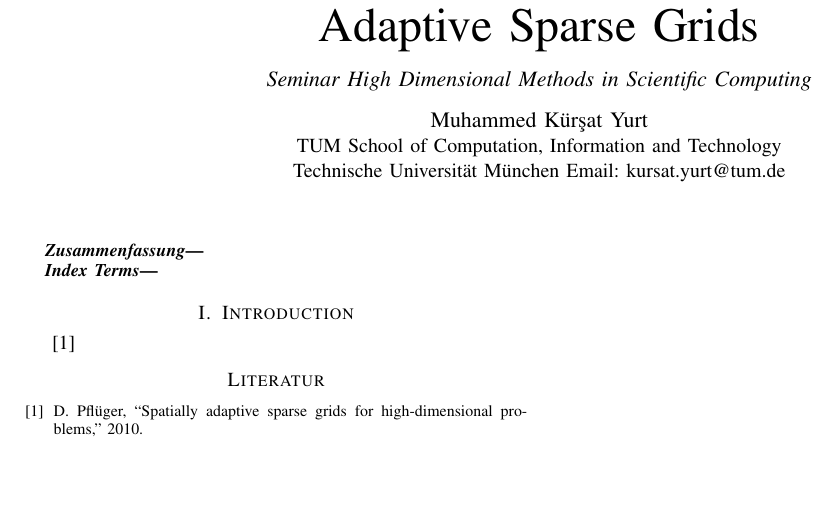
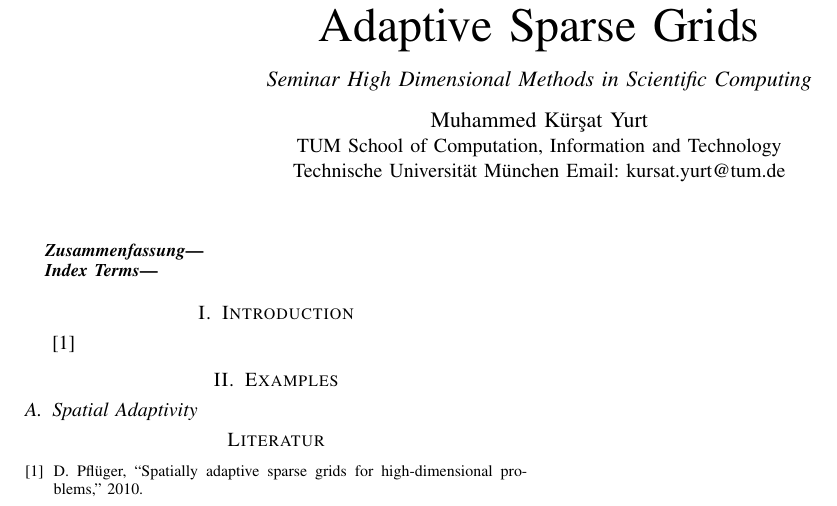
Before and after one commit to kursatyurt/Seminar_HDMSC, a LaTeX paper (adaptiveSparseGrids.tex, which reads examples.tex): part of the page, cut so that both start at the same text, the shorter picture padded with empty space. Compiled offline with pdfLaTeX.

Commit message:
Overleaf Trial

```diff
--- a/examples.tex
+++ b/examples.tex
@@ -0,0 +1,5 @@
+
+\section{Examples}
+
+
+\subsection{Spatial Adaptivity}
```
Also changed, not shown: adaptiveSparseGrids.tex (line endings or trailing spaces), references.bib (line endings or trailing spaces).
